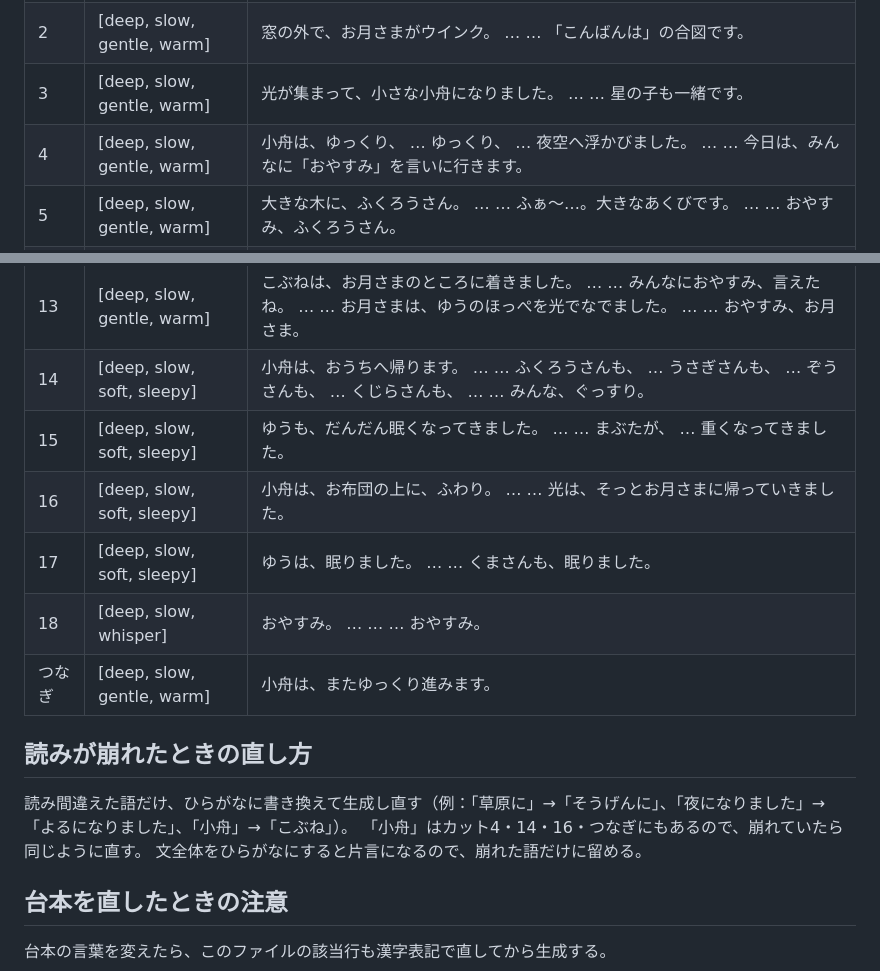
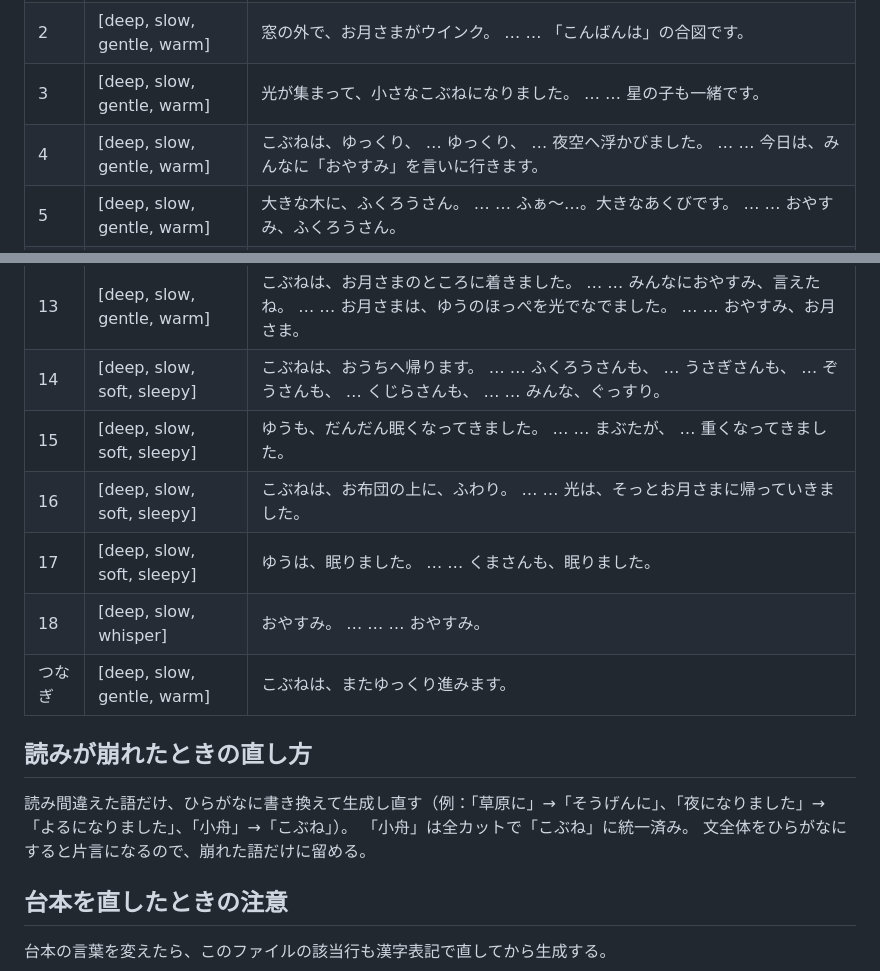
Before and after one commit to yonomotozumi-spec/-, a Markdown page: bedtime-animation/05_読み上げ用テキスト.md, 2 parts joined by grey strips. Rendered like a GitHub page.

Commit message:
読み上げ用テキスト：「小舟」を全カットで「こぶね」に統一
Co-Authored-By: Claude Fable 5.1 <noreply@anthropic.com>
Claude-Session: https://claude.ai/code/session_013i7g6hiJEwMkaJQnJC13pN

```diff
--- a/bedtime-animation/05_読み上げ用テキスト.md
+++ b/bedtime-animation/05_読み上げ用テキスト.md
@@ -15,8 +15,8 @@
 |---|---|---|
 | 1 | [deep, slow, gentle, warm] | よるになりました。 … … ゆうは、くまさんとお布団に入りました。 |
 | 2 | [deep, slow, gentle, warm] | 窓の外で、お月さまがウインク。 … … 「こんばんは」の合図です。 |
-| 3 | [deep, slow, gentle, warm] | 光が集まって、小さな小舟になりました。 … … 星の子も一緒です。 |
-| 4 | [deep, slow, gentle, warm] | 小舟は、ゆっくり、 … ゆっくり、 … 夜空へ浮かびました。 … … 今日は、みんなに「おやすみ」を言いに行きます。 |
+| 3 | [deep, slow, gentle, warm] | 光が集まって、小さなこぶねになりました。 … … 星の子も一緒です。 |
+| 4 | [deep, slow, gentle, warm] | こぶねは、ゆっくり、 … ゆっくり、 … 夜空へ浮かびました。 … … 今日は、みんなに「おやすみ」を言いに行きます。 |
 | 5 | [deep, slow, gentle, warm] | 大きな木に、ふくろうさん。 … … ふぁ〜…。大きなあくびです。 … … おやすみ、ふくろうさん。 |
 | 6 | [deep, slow, gentle, warm] | 草むらに、うさぎさん。 … … 耳が、ぱたん。 … もうひとつ、ぱたん。 … … おやすみ、うさぎさん。 |
 | 7 | [deep, slow, gentle, warm] | 丸い丘に、ひつじさんたち。 … … ひとつ、 … ふたつ、 … みっつ…… … … おやすみ、ひつじさん。 |
@@ -26,16 +26,16 @@
 | 11 | [deep, slow, gentle, warm] | そうげんに、きりんさん。 … … 長い首を、ゆっくり、 … ゆっくり下ろします。 … … おやすみ、きりんさん。 |
 | 12 | [deep, slow, gentle, warm] | 屋根の上に、こねこさん。 … … 町の明かりも、ひとつ、 … ひとつ、 … 消えていきます。 … … おやすみ、こねこさん。 … おやすみ、町のみんな。 |
 | 13 | [deep, slow, gentle, warm] | こぶねは、お月さまのところに着きました。 … … みんなにおやすみ、言えたね。 … … お月さまは、ゆうのほっぺを光でなでました。 … … おやすみ、お月さま。 |
-| 14 | [deep, slow, soft, sleepy] | 小舟は、おうちへ帰ります。 … … ふくろうさんも、 … うさぎさんも、 … ぞうさんも、 … くじらさんも、 … … みんな、ぐっすり。 |
+| 14 | [deep, slow, soft, sleepy] | こぶねは、おうちへ帰ります。 … … ふくろうさんも、 … うさぎさんも、 … ぞうさんも、 … くじらさんも、 … … みんな、ぐっすり。 |
 | 15 | [deep, slow, soft, sleepy] | ゆうも、だんだん眠くなってきました。 … … まぶたが、 … 重くなってきました。 |
-| 16 | [deep, slow, soft, sleepy] | 小舟は、お布団の上に、ふわり。 … … 光は、そっとお月さまに帰っていきました。 |
+| 16 | [deep, slow, soft, sleepy] | こぶねは、お布団の上に、ふわり。 … … 光は、そっとお月さまに帰っていきました。 |
 | 17 | [deep, slow, soft, sleepy] | ゆうは、眠りました。 … … くまさんも、眠りました。 |
 | 18 | [deep, slow, whisper] | おやすみ。 … … … おやすみ。 |
-| つなぎ | [deep, slow, gentle, warm] | 小舟は、またゆっくり進みます。 |
+| つなぎ | [deep, slow, gentle, warm] | こぶねは、またゆっくり進みます。 |
 
 ## 読みが崩れたときの直し方
 読み間違えた語だけ、ひらがなに書き換えて生成し直す（例：「草原に」→「そうげんに」、「夜になりました」→「よるになりました」、「小舟」→「こぶね」）。
-「小舟」はカット4・14・16・つなぎにもあるので、崩れていたら同じように直す。
+「小舟」は全カットで「こぶね」に統一済み。
 文全体をひらがなにすると片言になるので、崩れた語だけに留める。
 
 ## 台本を直したときの注意
```
